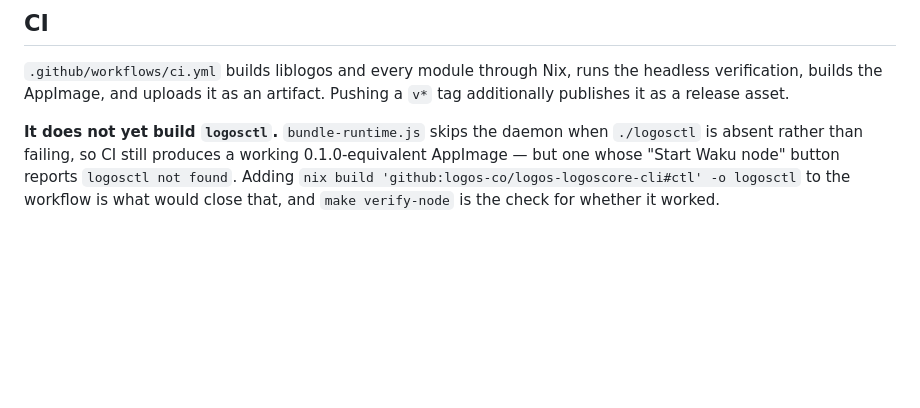
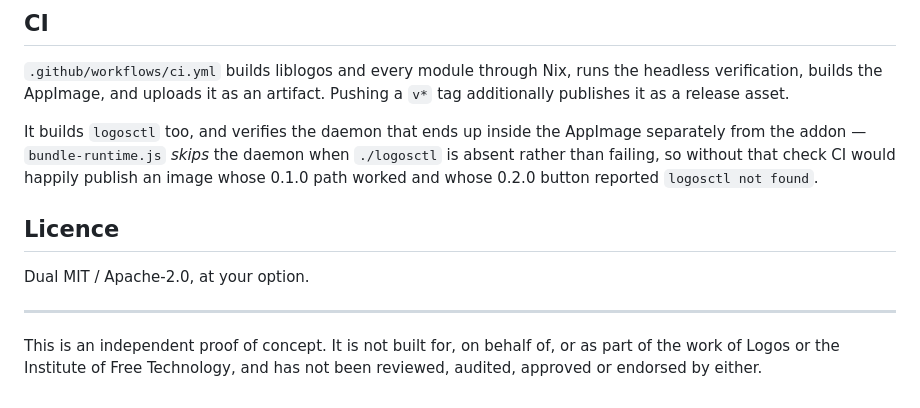
Before and after one commit to fryorcraken/liblogos-electron-poc, a Markdown page: README.md, the part around the change. GitHub-like rendering; blank space fills up the shorter version.

Commit message:
README: licence and independence disclaimer, matching dialectica
Says plainly that this is an independent proof of concept, not built for or on
behalf of Logos or the Institute of Free Technology and not reviewed, audited,
approved or endorsed by either. Worth stating outright in a repo that builds
against their flakes throughout and could easily read as something official.

Same wording as ~/src/rad/dialectica's README, adapted from a project to a PoC.
Adds the Licence section that was missing entirely -- both LICENSE files and
package.json already said dual MIT / Apache-2.0, the README just never did.

Also corrects the CI section, which still claimed logosctl was not built. It is,
along with a separate check on the daemon that ships inside the AppImage.

Co-Authored-By: Claude Opus 5 <noreply@anthropic.com>

```diff
--- a/README.md
+++ b/README.md
@@ -594,9 +594,18 @@ dispatcher does not exist there, and on macOS both Chromium and Qt want
 the headless verification, builds the AppImage, and uploads it as an artifact.
 Pushing a `v*` tag additionally publishes it as a release asset.
 
-**It does not yet build `logosctl`.** `bundle-runtime.js` skips the daemon when
-`./logosctl` is absent rather than failing, so CI still produces a working
-0.1.0-equivalent AppImage — but one whose "Start Waku node" button reports
-`logosctl not found`. Adding `nix build 'github:logos-co/logos-logoscore-cli#ctl'
--o logosctl` to the workflow is what would close that, and `make verify-node` is
-the check for whether it worked.
+It builds `logosctl` too, and verifies the daemon that ends up inside the
+AppImage separately from the addon — `bundle-runtime.js` *skips* the daemon when
+`./logosctl` is absent rather than failing, so without that check CI would
+happily publish an image whose 0.1.0 path worked and whose 0.2.0 button reported
+`logosctl not found`.
+
+## Licence
+
+Dual MIT / Apache-2.0, at your option.
+
+---
+
+This is an independent proof of concept. It is not built for, on behalf of, or
+as part of the work of Logos or the Institute of Free Technology, and has not
+been reviewed, audited, approved or endorsed by either.
```
